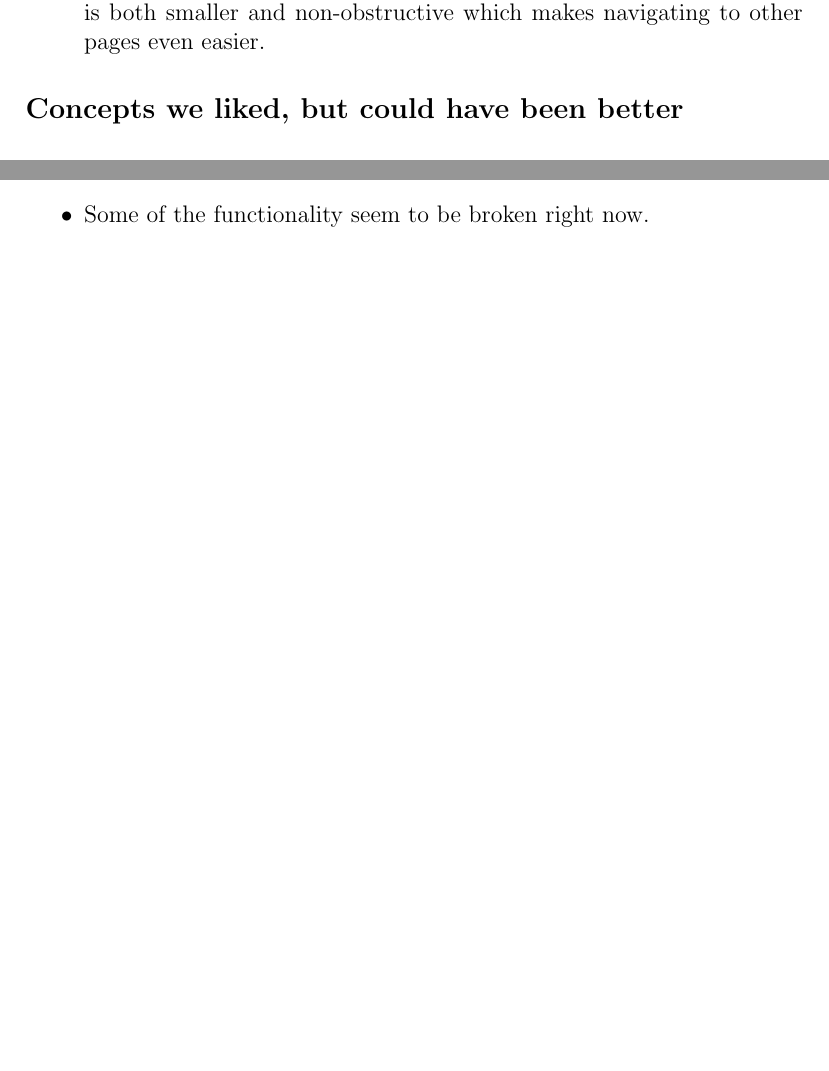
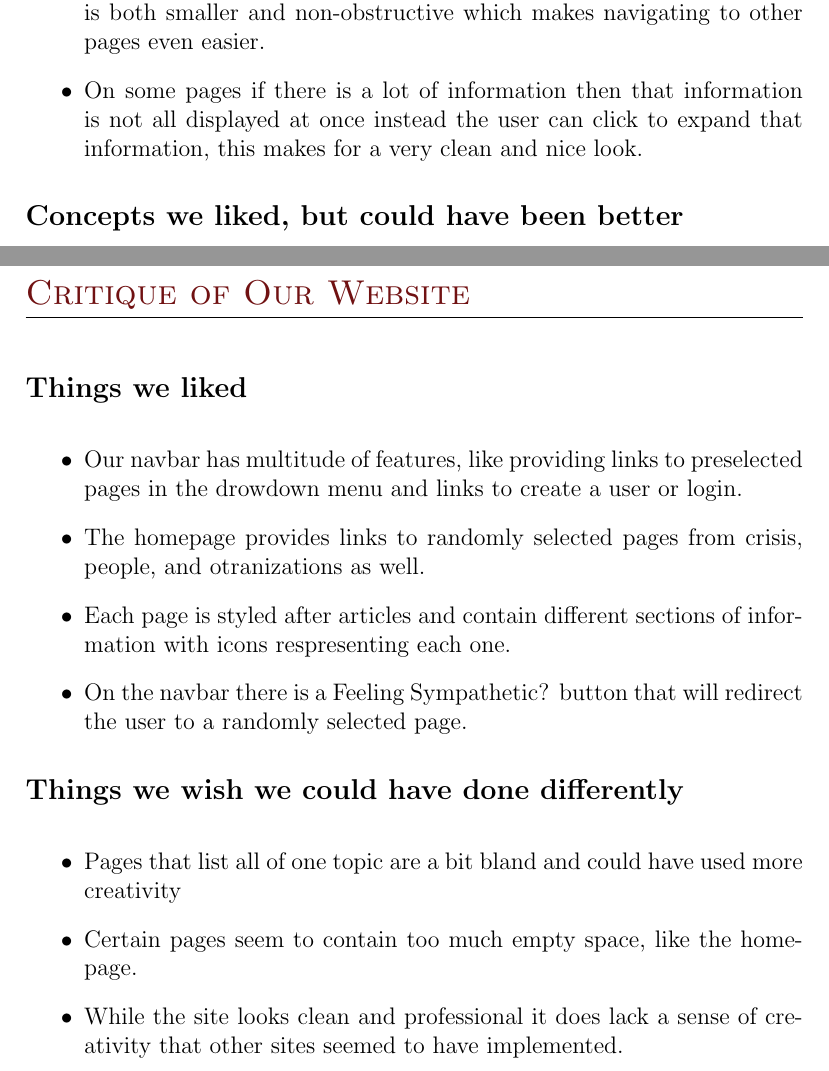
Before and after one commit to taylormck/wcdb, a LaTeX document (technicalReport.tex): two parts of pages 21 and 22 of 22 before the commit and two parts of pages 21 and 23 of 23 after it, joined at a grey line, cut so that both start at the same text, the shorter picture padded with empty space. Compiled offline with pdfLaTeX.

Commit message:
updated techinacal report to have critiques

```diff
--- a/technicalReport.tex
+++ b/technicalReport.tex
@@ -513,10 +513,11 @@ Under Phase 3, we plan to add the following goals:
 \item The homepage was visually appealing, and the navigation bar was brightly colored. The color scheme was well done and the design was simple and clean.
 \item The layout of the homepage is well implemented, with different sections split for easy navigation and each sections cycles through different pages providing a very professional look
 \item At the bottom of each page there is a secondary navigation bar that is both smaller and non-obstructive which makes navigating to other pages even easier.
+\item On some pages if there is a lot of information then that information is not all displayed at once instead the user can click to expand that information, this makes for a very clean and nice look.
 \end{itemize}
 
 \subsection*{Concepts we liked, but could have been better}
-\hfill \newline
+\hfill
 
 \begin{itemize}
 \item Having just pictures to click on to navigate to a specific page is rather confusing and makes to finding a specific page difficult
@@ -531,8 +532,29 @@ Under Phase 3, we plan to add the following goals:
 \item The color scheme for individual pages are awkward and can get annoying to stare at.
 \item Many of the pages are very empty, better use of the screen space would have been nice.
 \item Very difficlut to locate a specific page and the pages that list the people, organizations, and crisis are randomly places making it even harder to find something.
-\item Some of the functionality seem to be broken right now.
 \end{itemize}
 
+\newpage
+\section*{Critique of Our Website}
+\hfill
+
+\subsection*{Things we liked}
+\hfill
+
+\begin{itemize}
+\item Our navbar has multitude of features, like providing links to preselected pages in the drowdown menu and links to create a user or login.
+\item The homepage provides links to randomly selected pages from crisis, people, and otranizations as well.
+\item Each page is styled after articles and contain different sections of information with icons respresenting each one.
+\item On the navbar there is a Feeling Sympathetic? button that will redirect the user to a randomly selected page.
+\end{itemize}
+
+\subsection*{Things we wish we could have done differently}
+\hfill
+
+\begin{itemize}
+\item Pages that list all of one topic are a bit bland and could have used more creativity
+\item Certain pages seem to contain too much empty space, like the homepage.
+\item While the site looks clean and professional it does lack a sense of creativity that other sites seemed to have implemented.
+\end{itemize}
 
 \end{document}
```
Also changed, not shown: technicalReport.pdf, technicalReport.tex (4 more changed lines).
